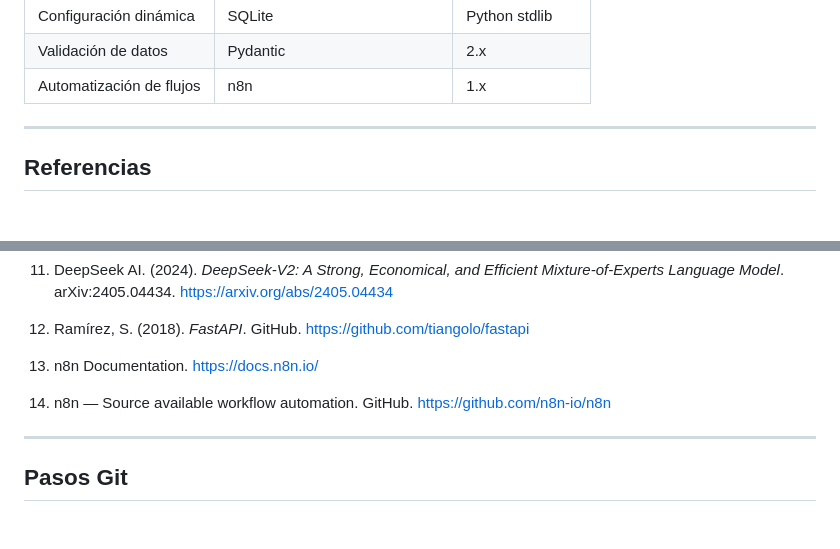
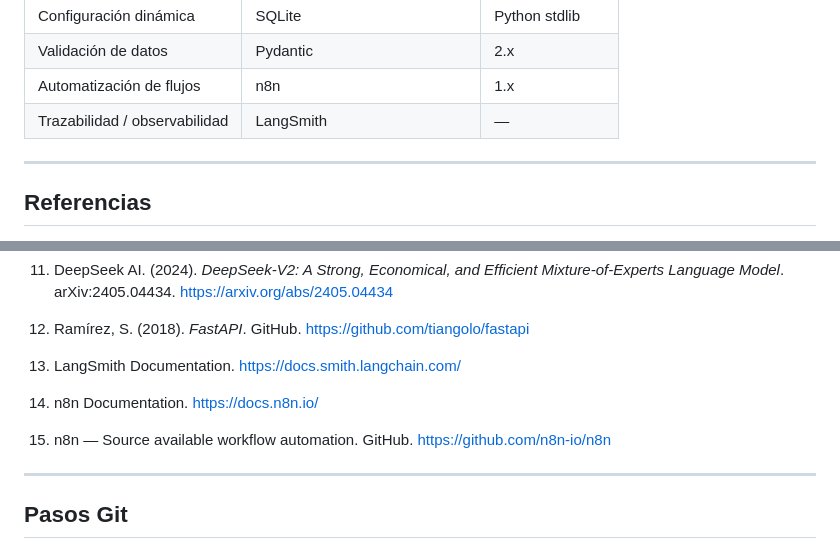
Before and after one commit to ccastro2050/agenteIA_TRM, a Markdown page: tutorial_AgenteIA/01_conceptos_fundamentales.md, 2 parts joined by grey strips. Drawn GitHub-style; blank space fills up the shorter version.

```diff
--- a/tutorial_AgenteIA/01_conceptos_fundamentales.md
+++ b/tutorial_AgenteIA/01_conceptos_fundamentales.md
@@ -270,6 +325,7 @@ para automatizar consultas al agente.
 | Configuración dinámica | SQLite | Python stdlib |
 | Validación de datos | Pydantic | 2.x |
 | Automatización de flujos | n8n | 1.x |
+| Trazabilidad / observabilidad | LangSmith | — |
 
 ---
 
@@ -299,9 +355,11 @@ para automatizar consultas al agente.
 
 12. Ramírez, S. (2018). *FastAPI*. GitHub. https://github.com/tiangolo/fastapi
 
-13. n8n Documentation. https://docs.n8n.io/
+13. LangSmith Documentation. https://docs.smith.langchain.com/
 
-14. n8n — Source available workflow automation. GitHub. https://github.com/n8n-io/n8n
+14. n8n Documentation. https://docs.n8n.io/
+
+15. n8n — Source available workflow automation. GitHub. https://github.com/n8n-io/n8n
 
 ---
 
```
Also changed, not shown: other parts of tutorial_AgenteIA/01_conceptos_fundamentales.md (+56 -1 lines), tutorial_AgenteIA/02_arquitectura_sistema.md (added, +536 -0 lines).
